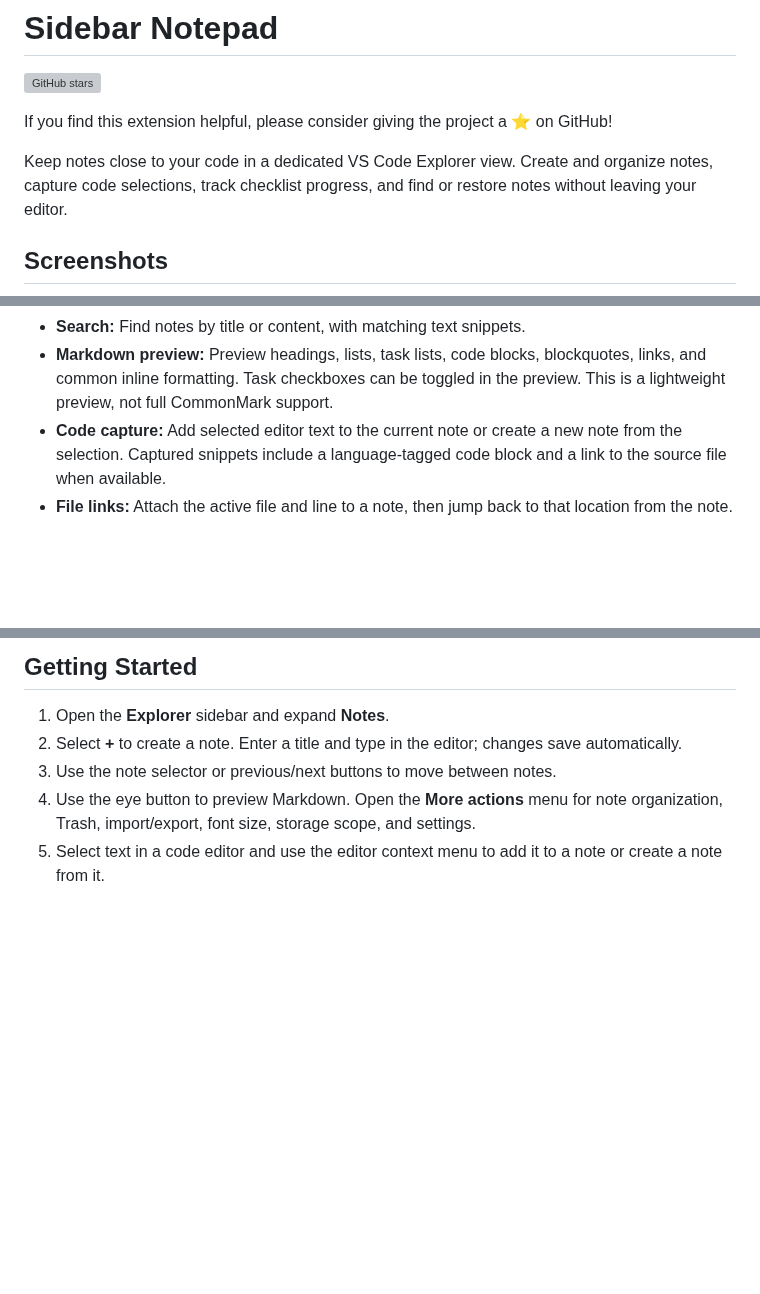
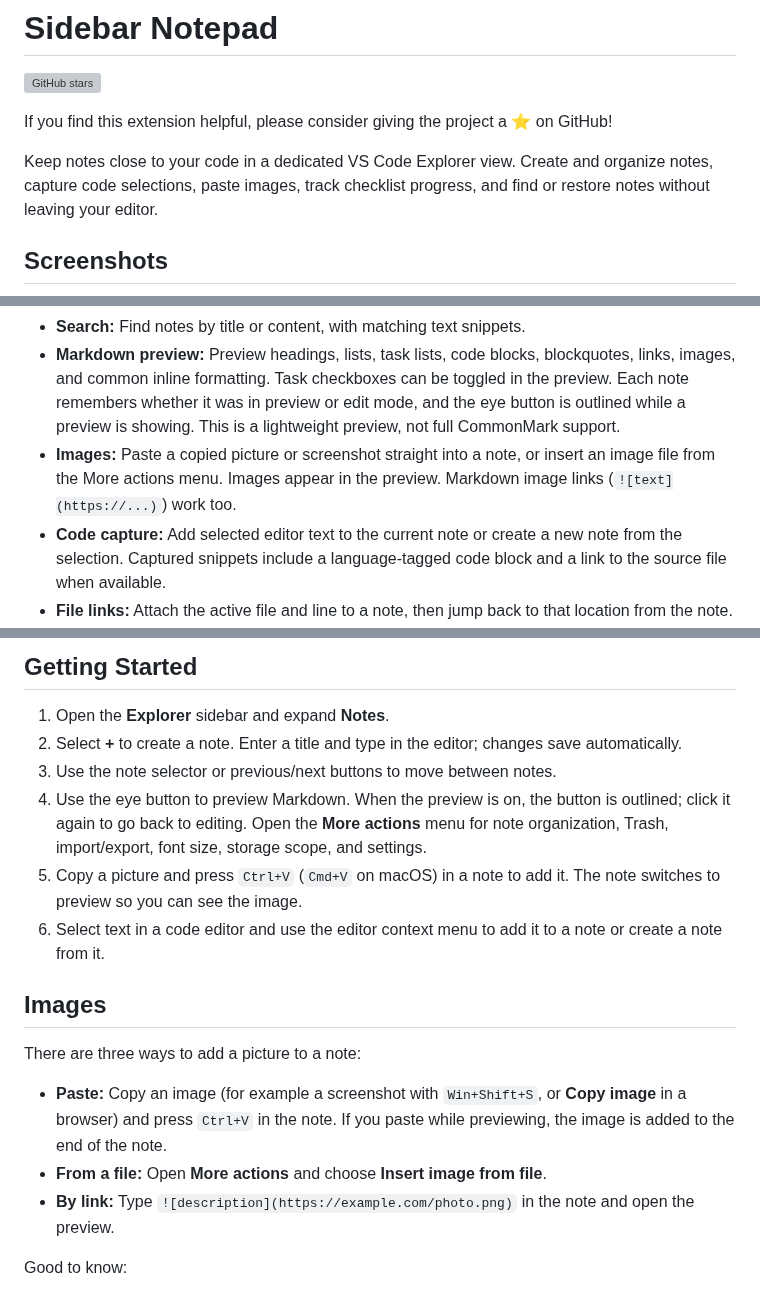
Before and after one commit to leothey-del/sidebar-notepad, a Markdown page: README.md, 3 parts joined by grey strips. Rendered like a GitHub page; blank space fills up the shorter version; grey boxes are pictures that could not be loaded.

```diff
--- a/README.md
+++ b/README.md
@@ -4,7 +4,7 @@
 
 If you find this extension helpful, please consider giving the project a ⭐ on GitHub!
 
-Keep notes close to your code in a dedicated VS Code Explorer view. Create and organize notes, capture code selections, track checklist progress, and find or restore notes without leaving your editor.
+Keep notes close to your code in a dedicated VS Code Explorer view. Create and organize notes, capture code selections, paste images, track checklist progress, and find or restore notes without leaving your editor.
 
 ## Screenshots
 
@@ -19,5 +25,6 @@ Keep notes close to your code in a dedicated VS Code Explorer view. Create and o
 - **Search:** Find notes by title or content, with matching text snippets.
-- **Markdown preview:** Preview headings, lists, task lists, code blocks, blockquotes, links, and common inline formatting. Task checkboxes can be toggled in the preview. This is a lightweight preview, not full CommonMark support.
+- **Markdown preview:** Preview headings, lists, task lists, code blocks, blockquotes, links, images, and common inline formatting. Task checkboxes can be toggled in the preview. Each note remembers whether it was in preview or edit mode, and the eye button is outlined while a preview is showing. This is a lightweight preview, not full CommonMark support.
+- **Images:** Paste a copied picture or screenshot straight into a note, or insert an image file from the More actions menu. Images appear in the preview. Markdown image links (`![text](https://...)`) work too.
 - **Code capture:** Add selected editor text to the current note or create a new note from the selection. Captured snippets include a language-tagged code block and a link to the source file when available.
 - **File links:** Attach the active file and line to a note, then jump back to that location from the note.
 - **Trash and undo:** Undo a recent deletion, restore notes from Trash, or permanently remove notes. Trash is limited to the newest 100 notes and expires according to the retention setting.
@@ -31,5 +38,17 @@ Keep notes close to your code in a dedicated VS Code Explorer view. Create and o
 1. Open the **Explorer** sidebar and expand **Notes**.
 2. Select **+** to create a note. Enter a title and type in the editor; changes save automatically.
 3. Use the note selector or previous/next buttons to move between notes.
-4. Use the eye button to preview Markdown. Open the **More actions** menu for note organization, Trash, import/export, font size, storage scope, and settings.
-5. Select text in a code editor and use the editor context menu to add it to a note or create a note from it.
+4. Use the eye button to preview Markdown. When the preview is on, the button is outlined; click it again to go back to editing. Open the **More actions** menu for note organization, Trash, import/export, font size, storage scope, and settings.
+5. Copy a picture and press `Ctrl+V` (`Cmd+V` on macOS) in a note to add it. The note switches to preview so you can see the image.
+6. Select text in a code editor and use the editor context menu to add it to a note or create a note from it.
+
+## Images
+
+There are three ways to add a picture to a note:
+
+- **Paste:** Copy an image (for example a screenshot with `Win+Shift+S`, or **Copy image** in a browser) and press `Ctrl+V` in the note. If you paste while previewing, the image is added to the end of the note.
+- **From a file:** Open **More actions** and choose **Insert image from file**.
+- **By link:** Type `![description](https://example.com/photo.png)` in the note and open the preview.
+
+Good to know:
+
```
Also changed, not shown: other parts of README.md (+13 -1 lines), images/image6.png (added), images/image7.png (added), 4 other files.
